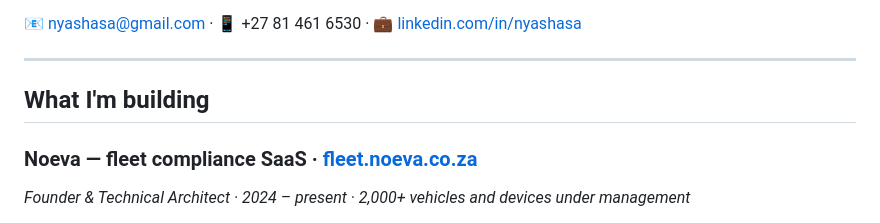
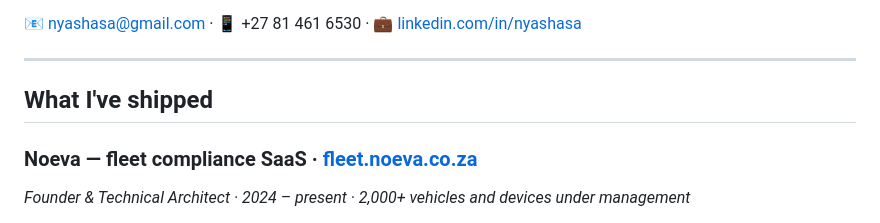
Before and after one commit to nyashasa/nyashasa, a Markdown page: README.md, the part around the change. GitHub-like rendering.

```diff
--- a/README.md
+++ b/README.md
@@ -10,7 +10,7 @@ Most of my work is commercial and lives in private repos, so this profile is a m
 
 ---
 
-## What I'm building
+## What I've shipped
 
 ### Noeva — fleet compliance SaaS · [fleet.noeva.co.za](https://fleet.noeva.co.za)
 *Founder & Technical Architect · 2024 – present · 2,000+ vehicles and devices under management*
```
